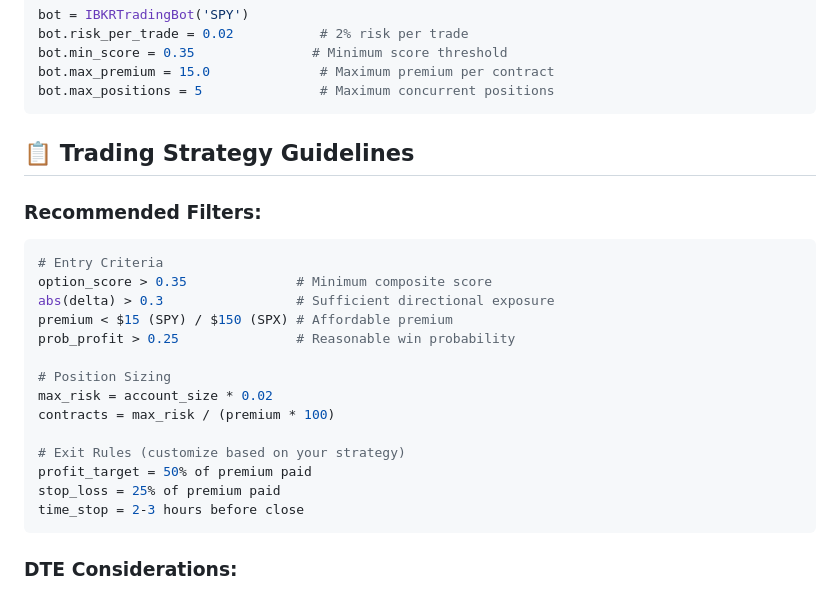
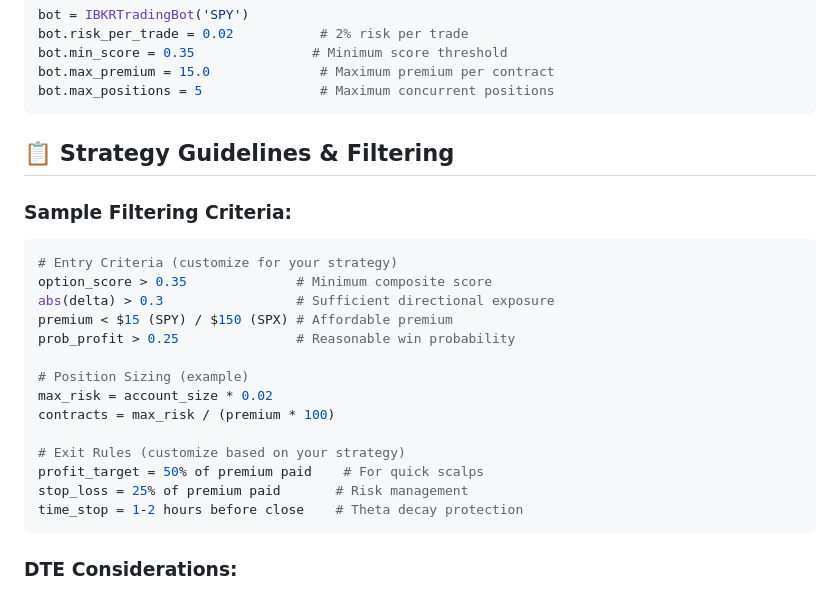
Before and after one commit to secbitchris/optionscalculator, a Markdown page: README.md, the part around one of its changes. GitHub-like rendering.

````diff
--- a/README.md
+++ b/README.md
@@ -240,24 +301,24 @@ bot.max_premium = 15.0              # Maximum premium per contract
 bot.max_positions = 5               # Maximum concurrent positions
 ```
 
-## 📋 **Trading Strategy Guidelines**
+## 📋 **Strategy Guidelines & Filtering**
 
-### Recommended Filters:
+### Sample Filtering Criteria:
 ```python
-# Entry Criteria
+# Entry Criteria (customize for your strategy)
 option_score > 0.35              # Minimum composite score
 abs(delta) > 0.3                 # Sufficient directional exposure
 premium < $15 (SPY) / $150 (SPX) # Affordable premium
 prob_profit > 0.25               # Reasonable win probability
 
-# Position Sizing
+# Position Sizing (example)
 max_risk = account_size * 0.02
 contracts = max_risk / (premium * 100)
 
 # Exit Rules (customize based on your strategy)
-profit_target = 50% of premium paid
-stop_loss = 25% of premium paid
-time_stop = 2-3 hours before close
+profit_target = 50% of premium paid    # For quick scalps
+stop_loss = 25% of premium paid       # Risk management
+time_stop = 1-2 hours before close    # Theta decay protection
 ```
 
 ### DTE Considerations:
````
Also changed, not shown: other parts of README.md (+72 -11 lines).
